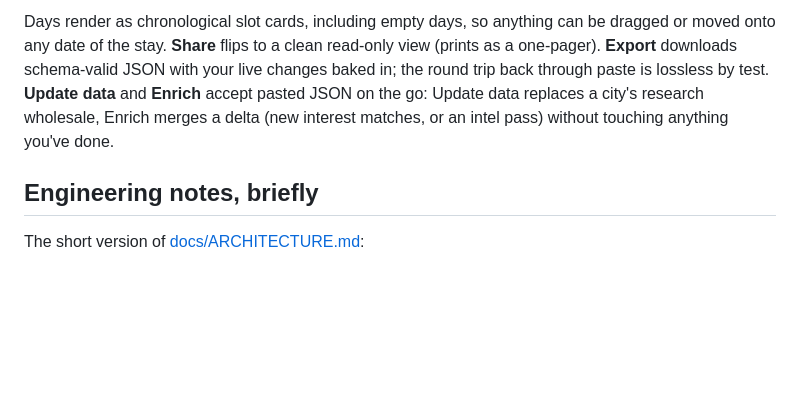
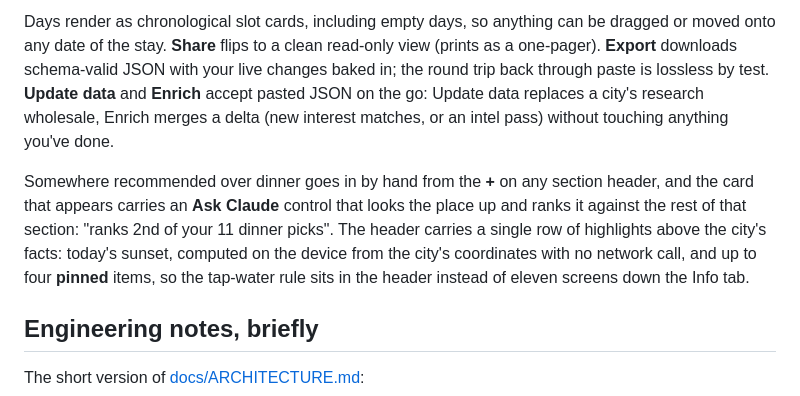
Before and after one commit to robriggs3/cityops, a Markdown page: README.md, the part around the change. Rendered like a GitHub page; blank space fills up the shorter version.

```diff
--- a/README.md
+++ b/README.md
@@ -89,6 +89,15 @@ trip back through paste is lossless by test. **Update data** and
 research wholesale, Enrich merges a delta (new interest matches, or an
 intel pass) without touching anything you've done.
 
+Somewhere recommended over dinner goes in by hand from the **+** on any
+section header, and the card that appears carries an **Ask Claude**
+control that looks the place up and ranks it against the rest of that
+section: "ranks 2nd of your 11 dinner picks". The header carries a
+single row of highlights above the city's facts: today's sunset,
+computed on the device from the city's coordinates with no network call,
+and up to four **pinned** items, so the tap-water rule sits in the header
+instead of eleven screens down the Info tab.
+
 ## Engineering notes, briefly
 
 The short version of [docs/ARCHITECTURE.md](docs/ARCHITECTURE.md):
```
Also changed, not shown: docs/ARCHITECTURE.md (+8 -3 lines).
